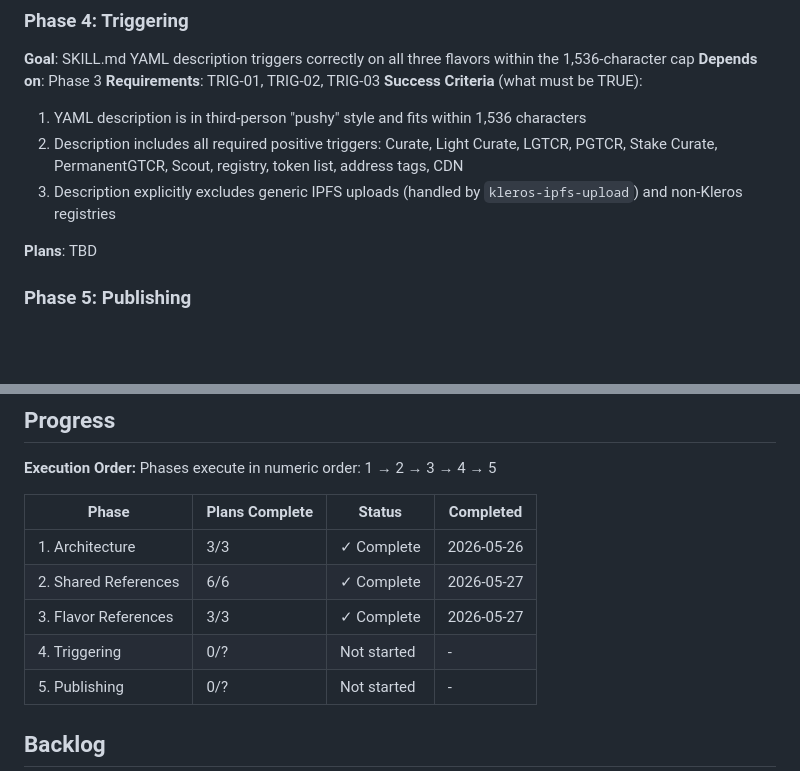
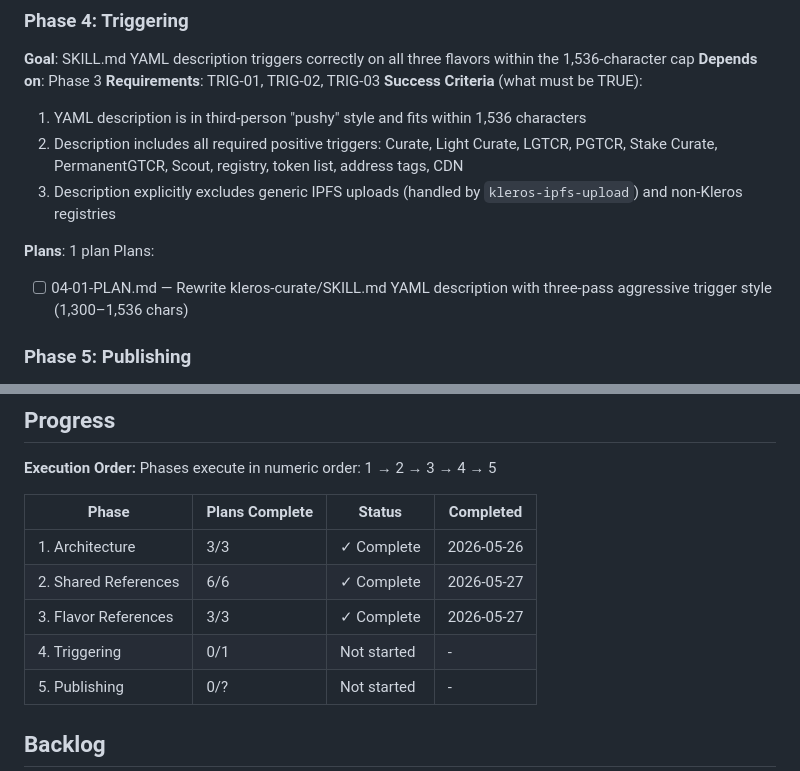
Before and after one commit to kleros/kleros-skills, a Markdown page: .planning/ROADMAP.md, 2 parts joined by grey strips. Rendered like a GitHub page; blank space fills up the shorter version.

Commit message:
docs(04): create phase 4 plan — three-pass YAML description rewrite
Single plan, single task: rewrite kleros-curate/SKILL.md description
field to 1,300-1,536 chars with three-pass aggressive trigger style
covering all TRIG-01/02/03 requirements.

Co-Authored-By: Claude <noreply@anthropic.com>

```diff
--- a/.planning/ROADMAP.md
+++ b/.planning/ROADMAP.md
@@ -104,7 +104,10 @@ Plans:
   2. Description includes all required positive triggers: Curate, Light Curate, LGTCR, PGTCR, Stake Curate, PermanentGTCR, Scout, registry, token list, address tags, CDN
   3. Description explicitly excludes generic IPFS uploads (handled by `kleros-ipfs-upload`) and non-Kleros registries
 
-**Plans**: TBD
+**Plans**: 1 plan
+Plans:
+
+- [ ] 04-01-PLAN.md — Rewrite kleros-curate/SKILL.md YAML description with three-pass aggressive trigger style (1,300–1,536 chars)
 
 ### Phase 5: Publishing
 
@@ -130,7 +133,7 @@ Phases execute in numeric order: 1 → 2 → 3 → 4 → 5
 | 1. Architecture | 3/3 | ✓ Complete | 2026-05-26 |
 | 2. Shared References | 6/6 | ✓ Complete | 2026-05-27 |
 | 3. Flavor References | 3/3 | ✓ Complete | 2026-05-27 |
-| 4. Triggering | 0/? | Not started | - |
+| 4. Triggering | 0/1 | Not started | - |
 | 5. Publishing | 0/? | Not started | - |
 
 ## Backlog
```
Also changed, not shown: 1 other file.
